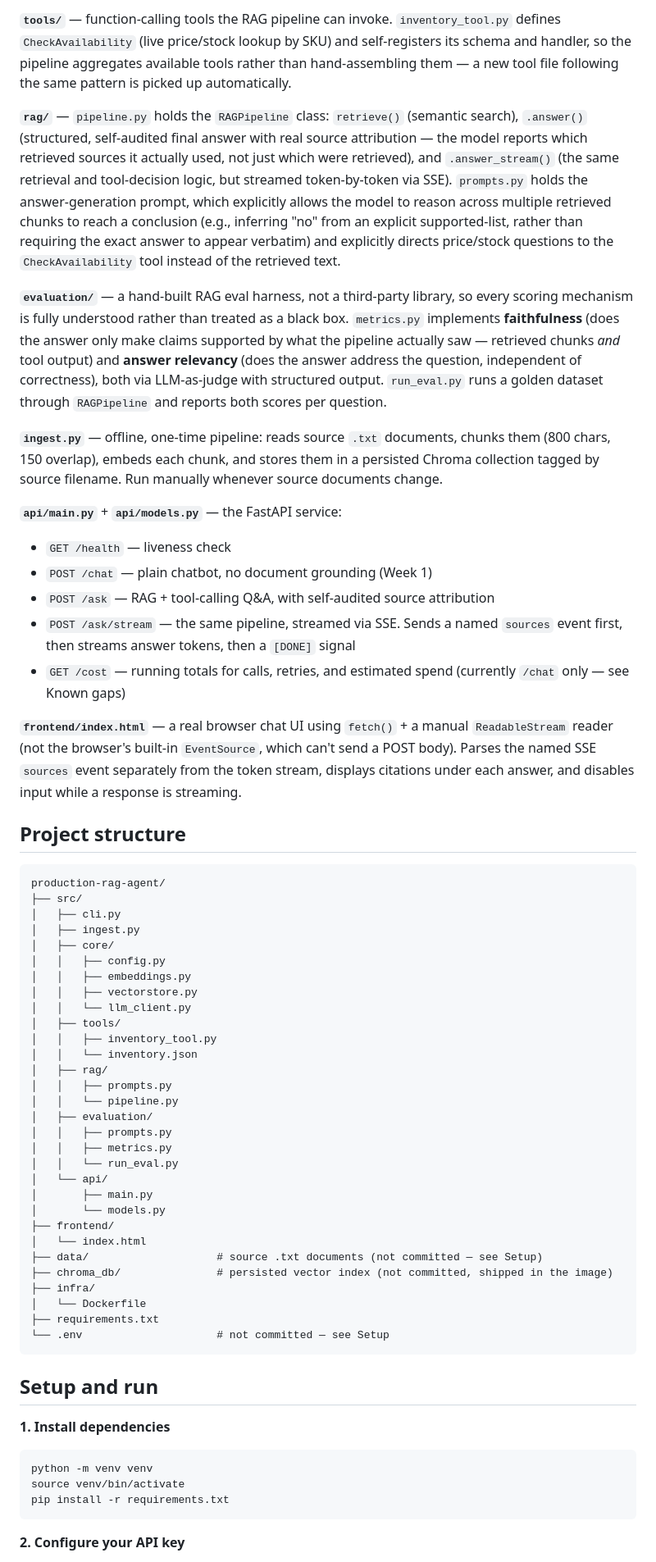
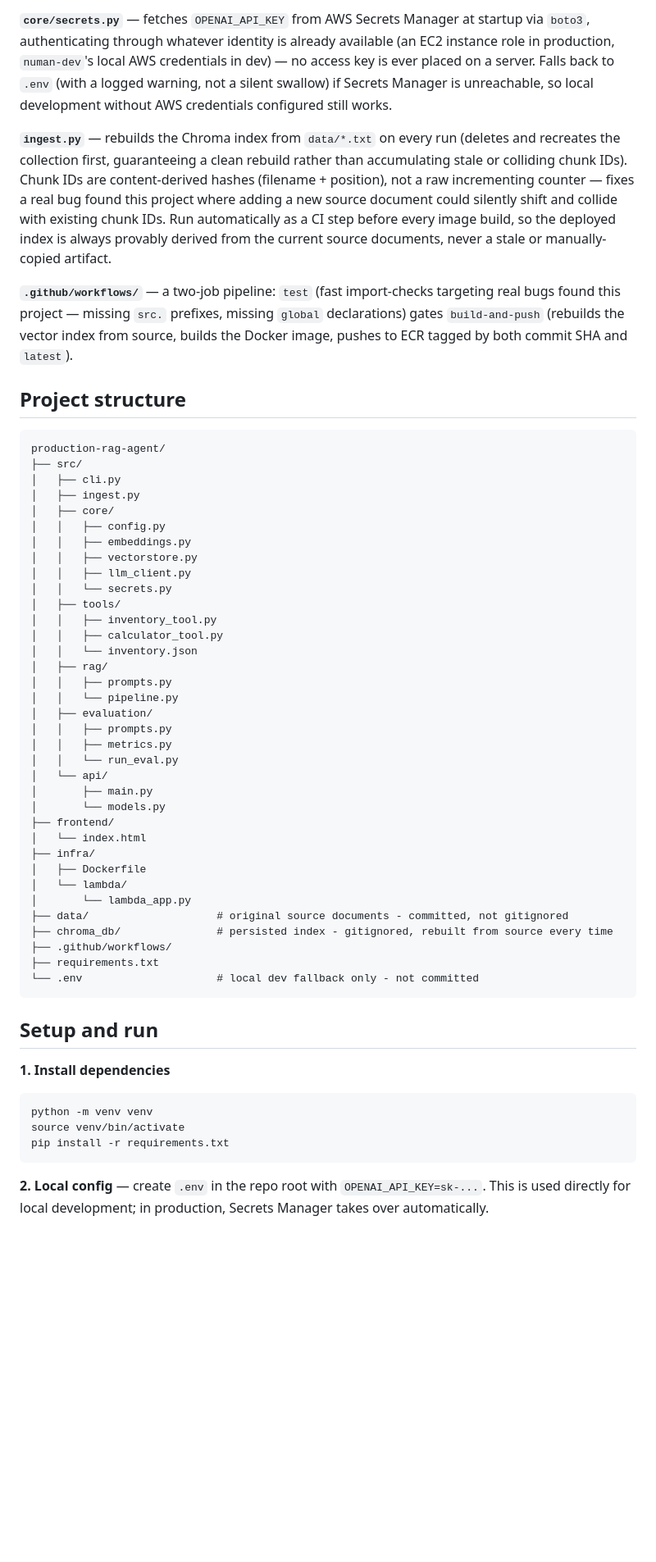
Before and after one commit to fanuman/production-rag-agent, a Markdown page: README.md, the part around one of its changes. Shown at 82% size. GitHub-like rendering; blank space fills up the shorter version.

````diff
--- a/README.md
+++ b/README.md
@@ -79,42 +69,22 @@ plain `/chat` endpoint, not yet by RAG — see Known gaps).
 
-**`tools/`** — function-calling tools the RAG pipeline can invoke. `inventory_tool.py` defines
-`CheckAvailability` (live price/stock lookup by SKU) and self-registers its schema and handler, so
-the pipeline aggregates available tools rather than hand-assembling them — a new tool file
-following the same pattern is picked up automatically.
+**`core/secrets.py`** — fetches `OPENAI_API_KEY` from AWS Secrets Manager at startup via `boto3`,
+authenticating through whatever identity is already available (an EC2 instance role in
+production, `numan-dev`'s local AWS credentials in dev) — no access key is ever placed on a
+server. Falls back to `.env` (with a logged warning, not a silent swallow) if Secrets Manager is
+unreachable, so local development without AWS credentials configured still works.
 
-**`rag/`** — `pipeline.py` holds the `RAGPipeline` class: `retrieve()` (semantic search),
-`.answer()` (structured, self-audited final answer with real source attribution — the model
-reports which retrieved sources it actually used, not just which were retrieved), and
-`.answer_stream()` (the same retrieval and tool-decision logic, but streamed token-by-token via
-SSE). `prompts.py` holds the answer-generation prompt, which explicitly allows the model to reason
-across multiple retrieved chunks to reach a conclusion (e.g., inferring "no" from an explicit
-supported-list, rather than requiring the exact answer to appear verbatim) and explicitly directs
-price/stock questions to the `CheckAvailability` tool instead of the retrieved text.
+**`ingest.py`** — rebuilds the Chroma index from `data/*.txt` on every run (deletes and recreates
+the collection first, guaranteeing a clean rebuild rather than accumulating stale or colliding
+chunk IDs). Chunk IDs are content-derived hashes (filename + position), not a raw incrementing
+counter — fixes a real bug found this project where adding a new source document could silently
+shift and collide with existing chunk IDs. Run automatically as a CI step before every image build,
+so the deployed index is always provably derived from the current source documents, never a stale
+or manually-copied artifact.
 
-**`evaluation/`** — a hand-built RAG eval harness, not a third-party library, so every scoring
-mechanism is fully understood rather than treated as a black box. `metrics.py` implements
-**faithfulness** (does the answer only make claims supported by what the pipeline actually saw —
-retrieved chunks *and* tool output) and **answer relevancy** (does the answer address the
-question, independent of correctness), both via LLM-as-judge with structured output. `run_eval.py`
-runs a golden dataset through `RAGPipeline` and reports both scores per question.
-
-**`ingest.py`** — offline, one-time pipeline: reads source `.txt` documents, chunks them (800
-chars, 150 overlap), embeds each chunk, and stores them in a persisted Chroma collection tagged by
-source filename. Run manually whenever source documents change.
-
-**`api/main.py`** + **`api/models.py`** — the FastAPI service:
-- `GET /health` — liveness check
-- `POST /chat` — plain chatbot, no document grounding (Week 1)
-- `POST /ask` — RAG + tool-calling Q&A, with self-audited source attribution
-- `POST /ask/stream` — the same pipeline, streamed via SSE. Sends a named `sources` event first,
-  then streams answer tokens, then a `[DONE]` signal
-- `GET /cost` — running totals for calls, retries, and estimated spend (currently `/chat` only —
-  see Known gaps)
-
-**`frontend/index.html`** — a real browser chat UI using `fetch()` + a manual `ReadableStream`
-reader (not the browser's built-in `EventSource`, which can't send a POST body). Parses the named
-SSE `sources` event separately from the token stream, displays citations under each answer, and
-disables input while a response is streaming.
+**`.github/workflows/`** — a two-job pipeline: `test` (fast import-checks targeting real bugs
+found this project — missing `src.` prefixes, missing `global` declarations) gates
+`build-and-push` (rebuilds the vector index from source, builds the Docker image, pushes to ECR
+tagged by both commit SHA and `latest`).
 
 ## Project structure
 
@@ -127,9 +97,11 @@ production-rag-agent/
 │   │   ├── config.py
 │   │   ├── embeddings.py
 │   │   ├── vectorstore.py
-│   │   └── llm_client.py
+│   │   ├── llm_client.py
+│   │   └── secrets.py
 │   ├── tools/
 │   │   ├── inventory_tool.py
+│   │   ├── calculator_tool.py
 │   │   └── inventory.json
 │   ├── rag/
 │   │   ├── prompts.py
@@ -143,12 +115,15 @@ production-rag-agent/
 │       └── models.py
 ├── frontend/
 │   └── index.html
-├── data/                    # source .txt documents (not committed — see Setup)
-├── chroma_db/               # persisted vector index (not committed, shipped in the image)
 ├── infra/
-│   └── Dockerfile
+│   ├── Dockerfile
+│   └── lambda/
+│       └── lambda_app.py
+├── data/                    # original source documents - committed, not gitignored
+├── chroma_db/               # persisted index - gitignored, rebuilt from source every time
+├── .github/workflows/
 ├── requirements.txt
-└── .env                     # not committed — see Setup
+└── .env                     # local dev fallback only - not committed
 ```
 
 ## Setup and run
@@ -160,5 +135,6 @@ source venv/bin/activate
 pip install -r requirements.txt
 ```
 
-**2. Configure your API key**
+**2. Local config** — create `.env` in the repo root with `OPENAI_API_KEY=sk-...`. This is used
+directly for local development; in production, Secrets Manager takes over automatically.
 
````
Also changed, not shown: other parts of README.md (+90 -121 lines).
